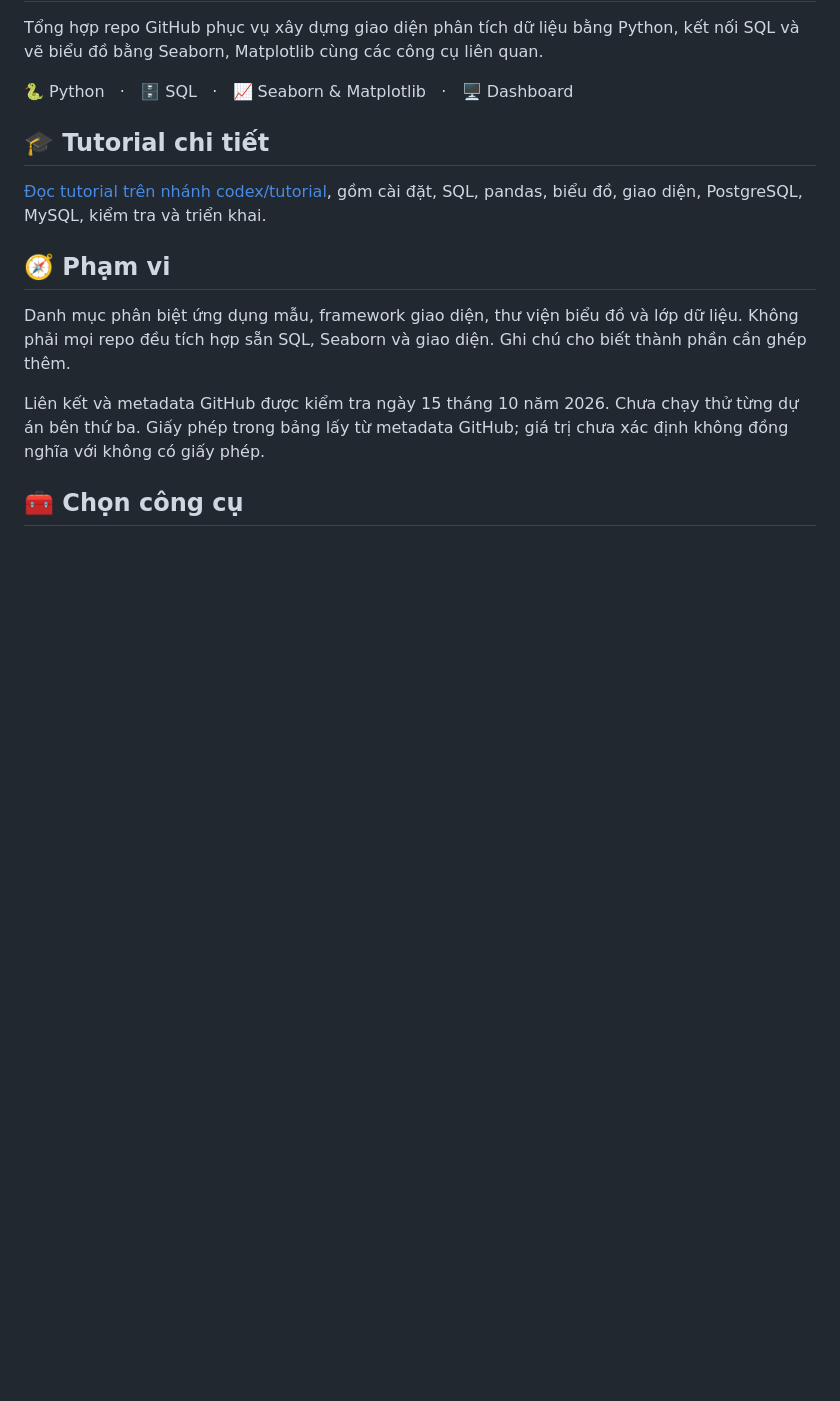
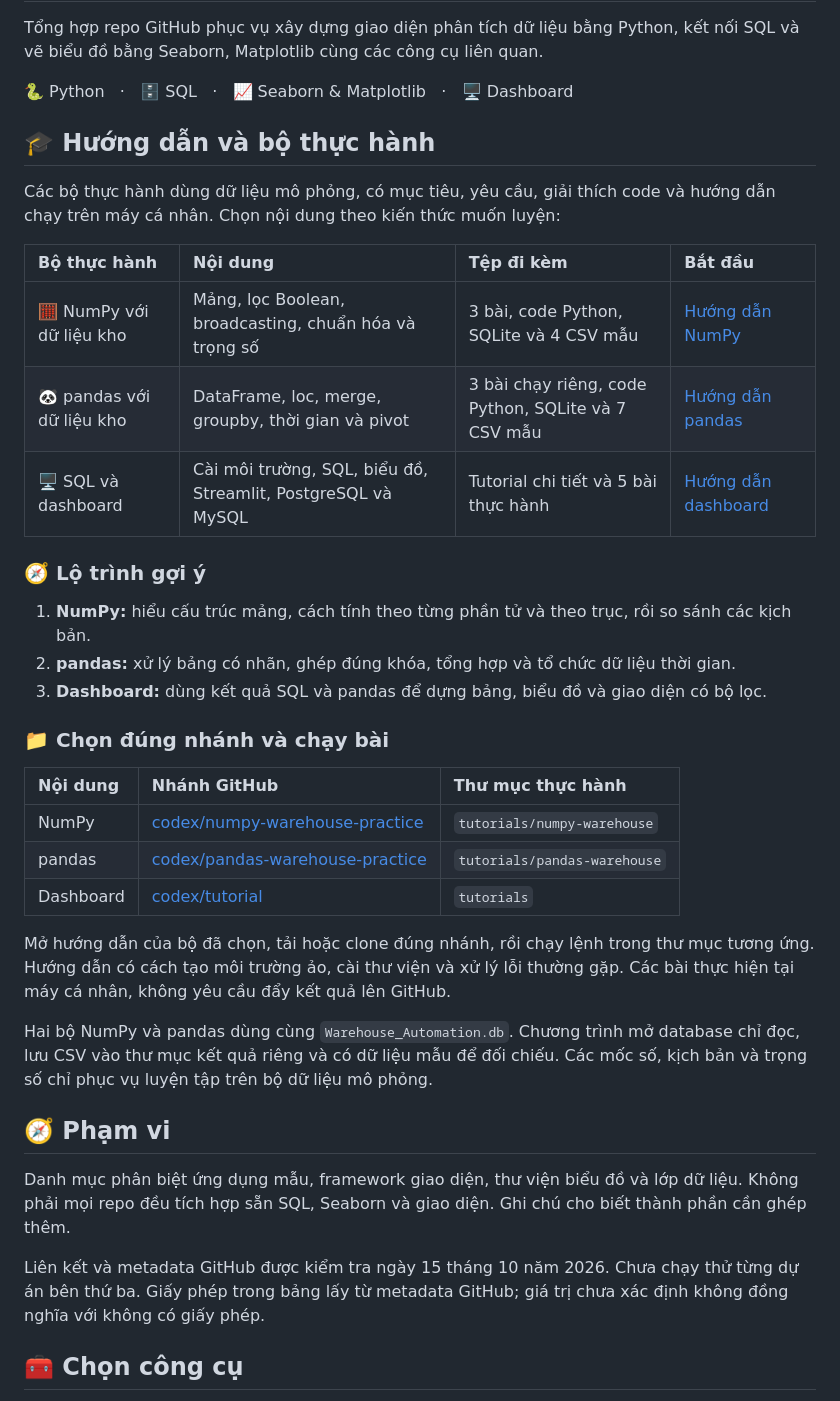
Before and after one commit to croznnt/python-sql-dashboard-resources, a Markdown page: README.md, the part around the change. GitHub-like rendering; blank space fills up the shorter version.

Commit message:
Update main README with NumPy and pandas practice navigation

```diff
--- a/README.md
+++ b/README.md
@@ -4,9 +4,33 @@ Tổng hợp repo GitHub phục vụ xây dựng giao diện phân tích dữ li
 
 <p>🐍 Python &nbsp; · &nbsp; 🗄️ SQL &nbsp; · &nbsp; 📈 Seaborn & Matplotlib &nbsp; · &nbsp; 🖥️ Dashboard</p>
 
-## 🎓 Tutorial chi tiết
+## 🎓 Hướng dẫn và bộ thực hành
 
-[Đọc tutorial trên nhánh codex/tutorial](https://github.com/croznnt/python-sql-dashboard-resources/blob/codex/tutorial/tutorials/README.md), gồm cài đặt, SQL, pandas, biểu đồ, giao diện, PostgreSQL, MySQL, kiểm tra và triển khai.
+Các bộ thực hành dùng dữ liệu mô phỏng, có mục tiêu, yêu cầu, giải thích code và hướng dẫn chạy trên máy cá nhân. Chọn nội dung theo kiến thức muốn luyện:
+
+| Bộ thực hành | Nội dung | Tệp đi kèm | Bắt đầu |
+| :--- | :--- | :--- | :--- |
+| 🧮 NumPy với dữ liệu kho | Mảng, lọc Boolean, broadcasting, chuẩn hóa và trọng số | 3 bài, code Python, SQLite và 4 CSV mẫu | [Hướng dẫn NumPy](https://github.com/croznnt/python-sql-dashboard-resources/tree/codex/numpy-warehouse-practice/tutorials/numpy-warehouse) |
+| 🐼 pandas với dữ liệu kho | DataFrame, loc, merge, groupby, thời gian và pivot | 3 bài chạy riêng, code Python, SQLite và 7 CSV mẫu | [Hướng dẫn pandas](https://github.com/croznnt/python-sql-dashboard-resources/tree/codex/pandas-warehouse-practice/tutorials/pandas-warehouse) |
+| 🖥️ SQL và dashboard | Cài môi trường, SQL, biểu đồ, Streamlit, PostgreSQL và MySQL | Tutorial chi tiết và 5 bài thực hành | [Hướng dẫn dashboard](https://github.com/croznnt/python-sql-dashboard-resources/blob/codex/tutorial/tutorials/README.md) |
+
+### 🧭 Lộ trình gợi ý
+
+1. **NumPy:** hiểu cấu trúc mảng, cách tính theo từng phần tử và theo trục, rồi so sánh các kịch bản.
+2. **pandas:** xử lý bảng có nhãn, ghép đúng khóa, tổng hợp và tổ chức dữ liệu thời gian.
+3. **Dashboard:** dùng kết quả SQL và pandas để dựng bảng, biểu đồ và giao diện có bộ lọc.
+
+### 📁 Chọn đúng nhánh và chạy bài
+
+| Nội dung | Nhánh GitHub | Thư mục thực hành |
+| :--- | :--- | :--- |
+| NumPy | [codex/numpy-warehouse-practice](https://github.com/croznnt/python-sql-dashboard-resources/tree/codex/numpy-warehouse-practice) | `tutorials/numpy-warehouse` |
+| pandas | [codex/pandas-warehouse-practice](https://github.com/croznnt/python-sql-dashboard-resources/tree/codex/pandas-warehouse-practice) | `tutorials/pandas-warehouse` |
+| Dashboard | [codex/tutorial](https://github.com/croznnt/python-sql-dashboard-resources/tree/codex/tutorial) | `tutorials` |
+
+Mở hướng dẫn của bộ đã chọn, tải hoặc clone đúng nhánh, rồi chạy lệnh trong thư mục tương ứng. Hướng dẫn có cách tạo môi trường ảo, cài thư viện và xử lý lỗi thường gặp. Các bài thực hiện tại máy cá nhân, không yêu cầu đẩy kết quả lên GitHub.
+
+Hai bộ NumPy và pandas dùng cùng `Warehouse_Automation.db`. Chương trình mở database chỉ đọc, lưu CSV vào thư mục kết quả riêng và có dữ liệu mẫu để đối chiếu. Các mốc số, kịch bản và trọng số chỉ phục vụ luyện tập trên bộ dữ liệu mô phỏng.
 
 ## 🧭 Phạm vi
 
```
